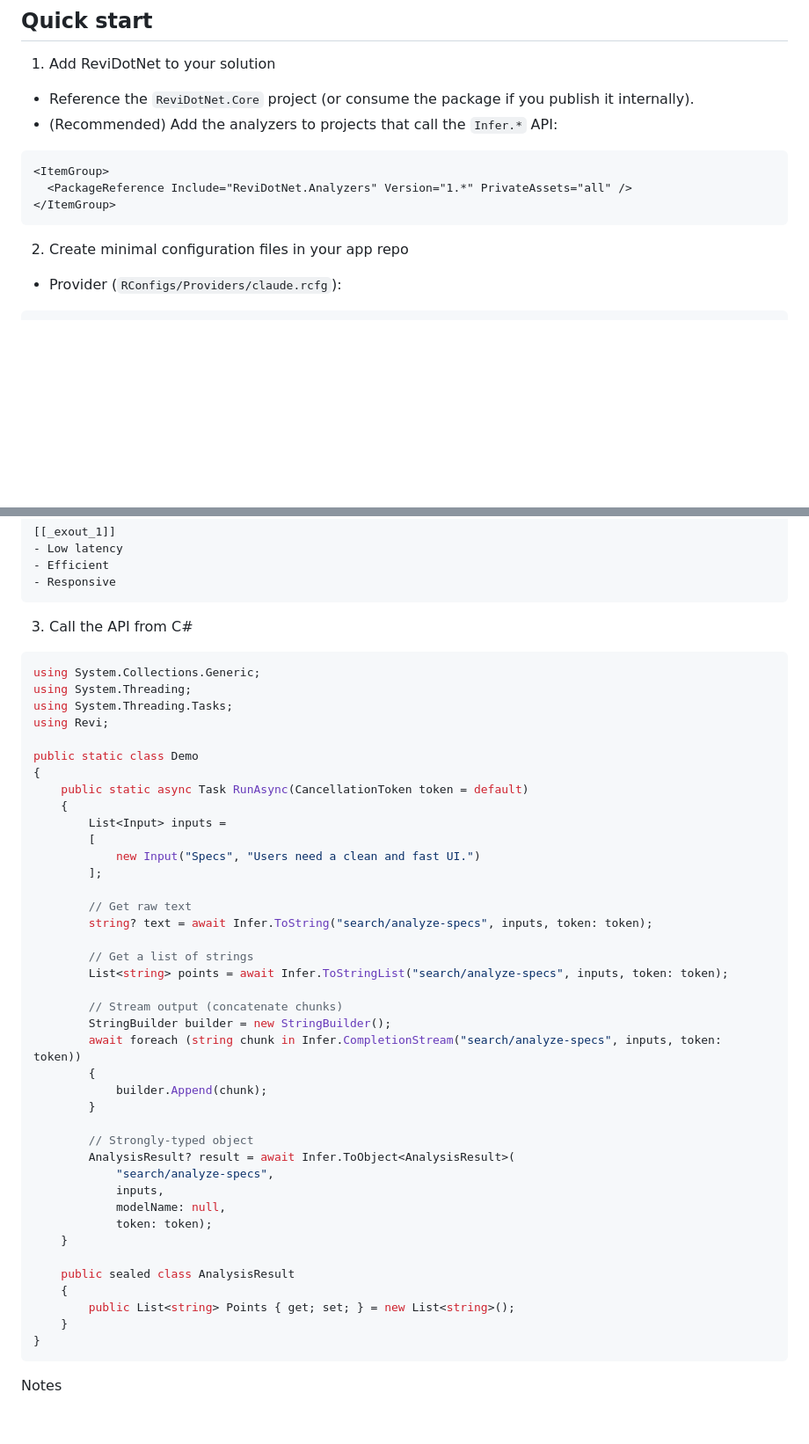
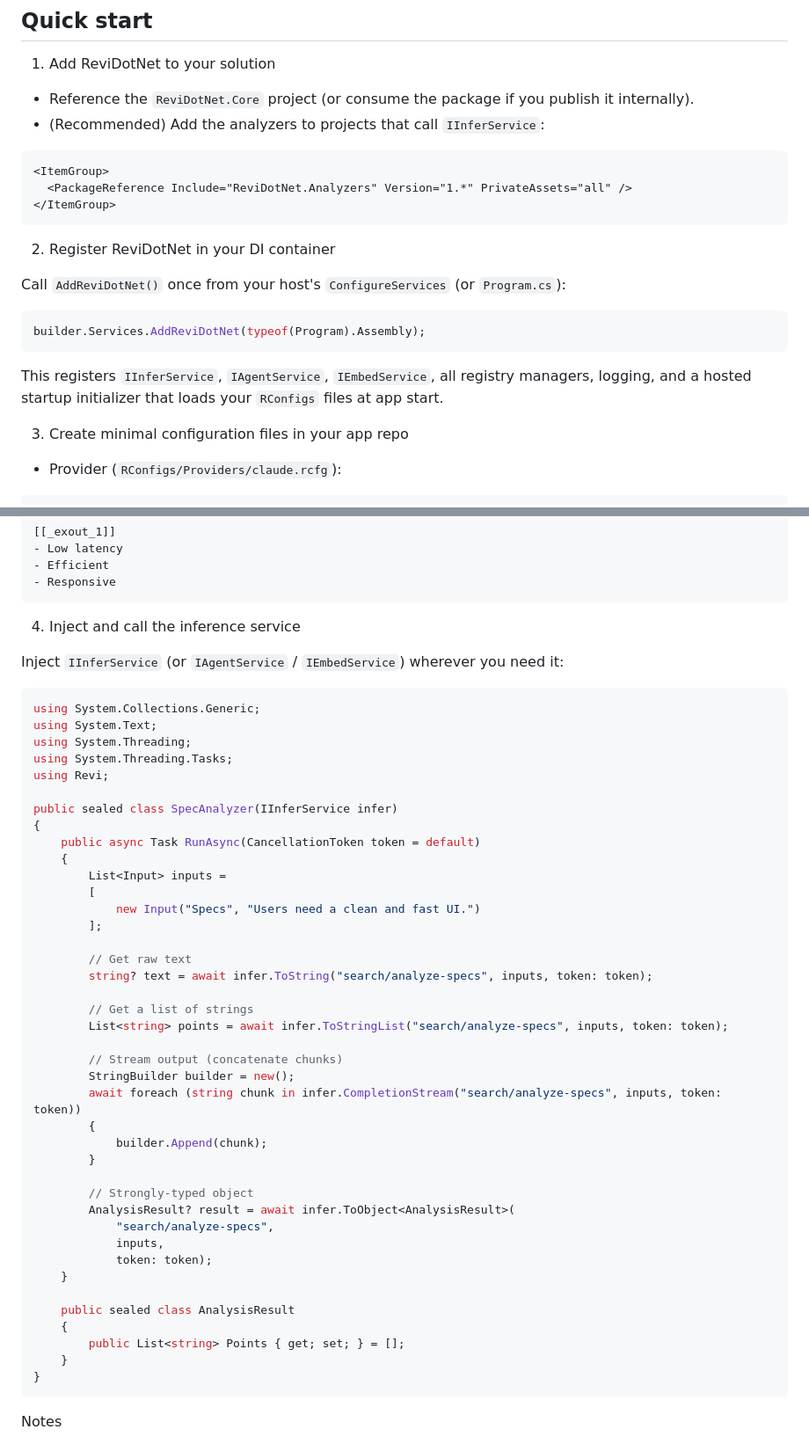
Before and after one commit to RevisionLabsAI/ReviDotNet, a Markdown page: README.md, 2 parts joined by grey strips. Shown at 88% size. GitHub-like rendering; blank space fills up the shorter version.

````diff
--- a/README.md
+++ b/README.md
@@ -69,7 +69,7 @@ The core docs are in this repo:
 1) Add ReviDotNet to your solution
 
 - Reference the `ReviDotNet.Core` project (or consume the package if you publish it internally).
-- (Recommended) Add the analyzers to projects that call the `Infer.*` API:
+- (Recommended) Add the analyzers to projects that call `IInferService`:
 
 ```xml
 <ItemGroup>
@@ -77,7 +77,17 @@ The core docs are in this repo:
 </ItemGroup>
 ```
 
-2) Create minimal configuration files in your app repo
+2) Register ReviDotNet in your DI container
+
+Call `AddReviDotNet()` once from your host's `ConfigureServices` (or `Program.cs`):
+
+```csharp
+builder.Services.AddReviDotNet(typeof(Program).Assembly);
+```
+
+This registers `IInferService`, `IAgentService`, `IEmbedService`, all registry managers, logging, and a hosted startup initializer that loads your `RConfigs` files at app start.
+
+3) Create minimal configuration files in your app repo
 
 - Provider (`RConfigs/Providers/claude.rcfg`):
 
@@ -134,17 +144,20 @@ The system should be fast.
 - Responsive
 ```
 
-3) Call the API from C#
+4) Inject and call the inference service
+
+Inject `IInferService` (or `IAgentService` / `IEmbedService`) wherever you need it:
 
 ```csharp
 using System.Collections.Generic;
+using System.Text;
 using System.Threading;
 using System.Threading.Tasks;
 using Revi;
 
-public static class Demo
+public sealed class SpecAnalyzer(IInferService infer)
 {
-    public static async Task RunAsync(CancellationToken token = default)
+    public async Task RunAsync(CancellationToken token = default)
     {
         List<Input> inputs =
         [
@@ -152,29 +165,28 @@ public static class Demo
         ];
 
         // Get raw text
-        string? text = await Infer.ToString("search/analyze-specs", inputs, token: token);
+        string? text = await infer.ToString("search/analyze-specs", inputs, token: token);
 
         // Get a list of strings
-        List<string> points = await Infer.ToStringList("search/analyze-specs", inputs, token: token);
+        List<string> points = await infer.ToStringList("search/analyze-specs", inputs, token: token);
 
         // Stream output (concatenate chunks)
-        StringBuilder builder = new StringBuilder();
-        await foreach (string chunk in Infer.CompletionStream("search/analyze-specs", inputs, token: token))
+        StringBuilder builder = new();
+        await foreach (string chunk in infer.CompletionStream("search/analyze-specs", inputs, token: token))
         {
             builder.Append(chunk);
         }
 
         // Strongly-typed object
-        AnalysisResult? result = await Infer.ToObject<AnalysisResult>(
+        AnalysisResult? result = await infer.ToObject<AnalysisResult>(
             "search/analyze-specs",
             inputs,
-            modelName: null,
             token: token);
     }
 
     public sealed class AnalysisResult
     {
-        public List<string> Points { get; set; } = new List<string>();
+        public List<string> Points { get; set; } = [];
     }
 }
 ```
````
Also changed, not shown: ReviDotNet.Core/Docs/inference.md (+20 -10 lines).
